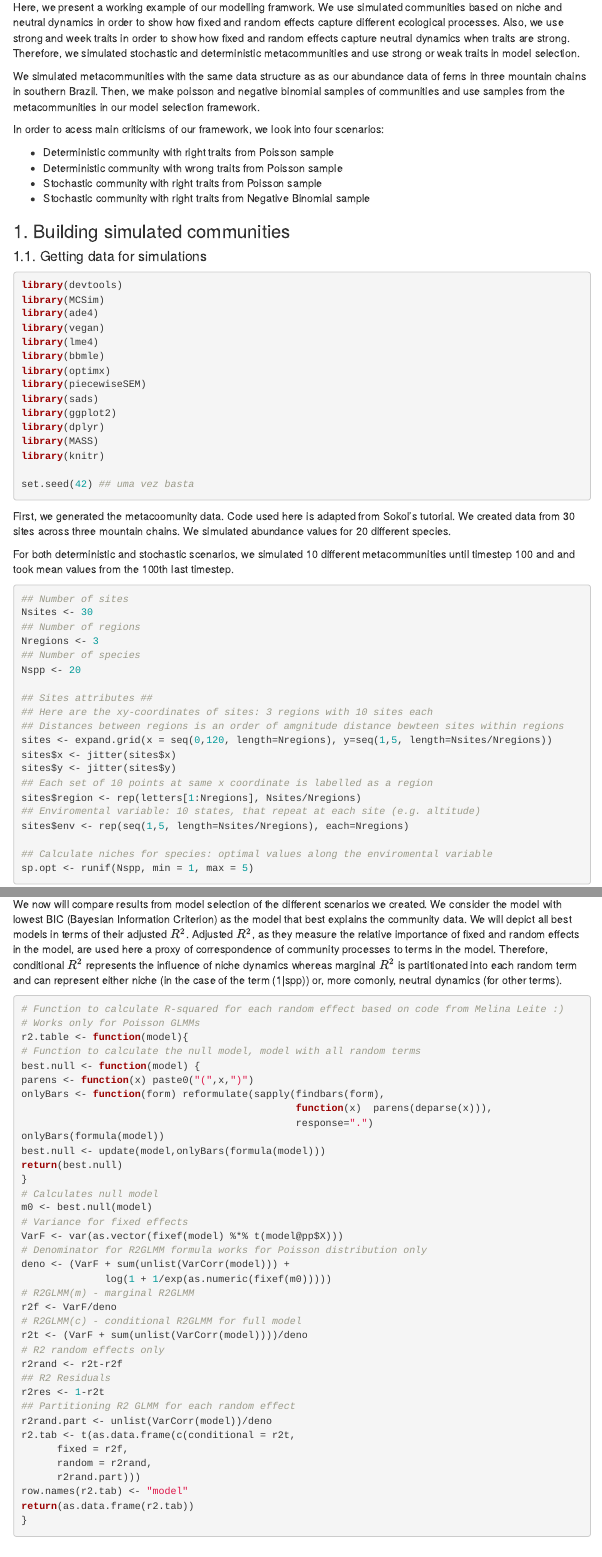
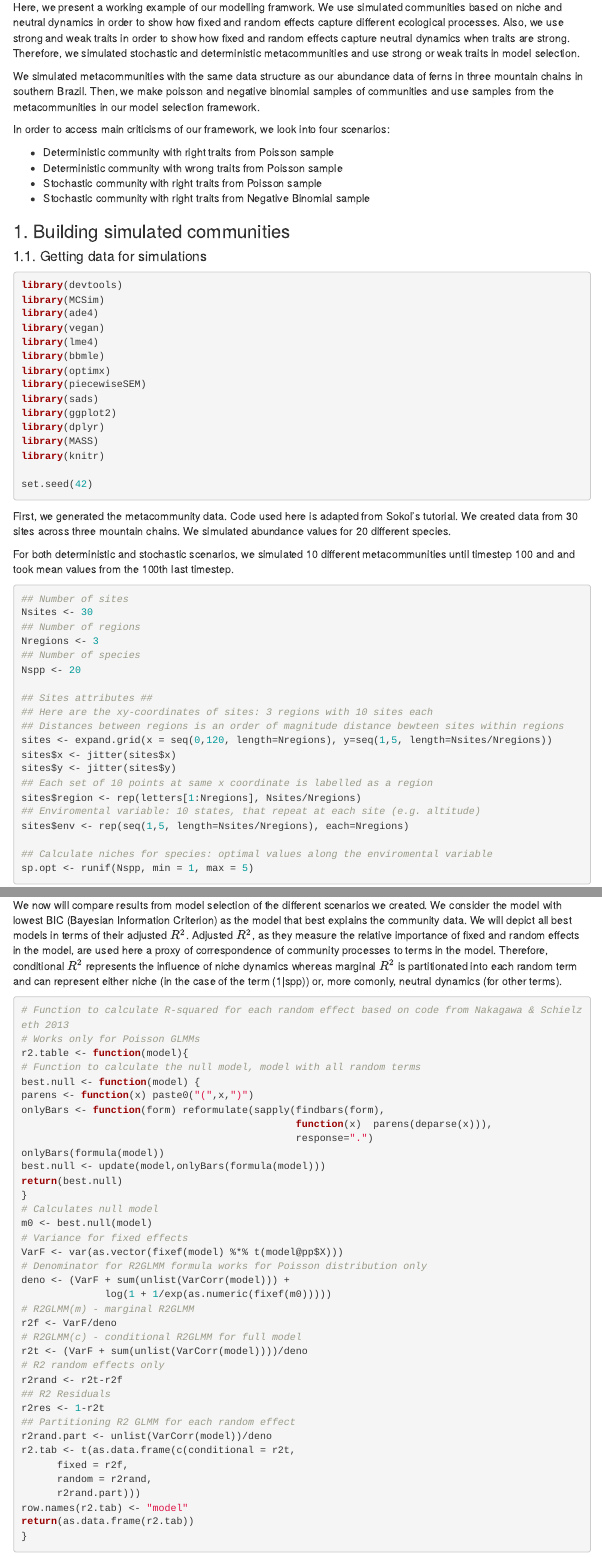
Before and after one commit to piklprado/niche_neutral, an R Markdown document (step_by_step.Rmd): the page in a window 1100 px wide, from 570 px down, and a second part further down, joined at a grey line. Rendered offline with R 4.5, knitr and Pandoc, with nearby package versions; some code elsewhere in the file could not run offline; menus at the side of the page are left out.

Commit message:
alguns erros de digitação e espaço entre linhas

````diff
--- a/step_by_step.Rmd
+++ b/step_by_step.Rmd
@@ -27,11 +26,11 @@ In order to show how we implemented our framework and how model components are t
 
 ## A test of our modelling framework
 
-Here, we present a working example of our modelling framwork. We use simulated communities based on niche and neutral dynamics in order to show how fixed and random effects capture different ecological processes. Also, we use strong and week traits in order to show how fixed and random effects capture neutral dynamics when traits are strong. Therefore, we simulated stochastic and deterministic metacommunities and use strong or weak traits in model selection.
+Here, we present a working example of our modelling framwork. We use simulated communities based on niche and neutral dynamics in order to show how fixed and random effects capture different ecological processes. Also, we use strong and weak traits in order to show how fixed and random effects capture neutral dynamics when traits are strong. Therefore, we simulated stochastic and deterministic metacommunities and use strong or weak traits in model selection.
 
-We simulated metacommunities with the same data structure as as our abundance data of ferns in three mountain chains in southern Brazil. Then, we make poisson and negative binomial samples of communities and use samples from the metacommunities in our model selection framework.
+We simulated metacommunities with the same data structure as our abundance data of ferns in three mountain chains in southern Brazil. Then, we make poisson and negative binomial samples of communities and use samples from the metacommunities in our model selection framework.
 
-In order to acess main criticisms of our framework, we look into four scenarios:
+In order to access main criticisms of our framework, we look into four scenarios:
 
 * Deterministic community with right traits from Poisson sample
 * Deterministic community with wrong traits from Poisson sample
@@ -58,15 +57,14 @@ library(dplyr)
 library(MASS)
 library(knitr)
 
-set.seed(42) ## uma vez basta
+set.seed(42)
 ```
 
-First, we generated the metacoomunity data. Code used here is adapted from Sokol's tutorial. We created data from 30 sites across three mountain chains. We simulated abundance values for 20 different species.
+First, we generated the metacommunity data. Code used here is adapted from Sokol's tutorial. We created data from 30 sites across three mountain chains. We simulated abundance values for 20 different species.
 
 For both deterministic and stochastic scenarios, we simulated 10 different metacommunities until timestep 100 and and took mean values from the 100th last timestep.
 
 ```{r generate data}
-
 ## Number of sites
 Nsites <- 30
 ## Number of regions
@@ -76,7 +74,7 @@ Nspp <- 20
 
 ## Sites attributes ##
 ## Here are the xy-coordinates of sites: 3 regions with 10 sites each
-## Distances between regions is an order of amgnitude distance bewteen sites within regions
+## Distances between regions is an order of magnitude distance bewteen sites within regions
 sites <- expand.grid(x = seq(0,120, length=Nregions), y=seq(1,5, length=Nsites/Nregions))
 sites$x <- jitter(sites$x)
 sites$y <- jitter(sites$y)
@@ -508,8 +495,7 @@ sem.model.fits(neu.stonb.rt)
 We now will compare results from model selection of the different scenarios we created. We consider the model with lowest BIC (Bayesian Information Criterion) as the model that best explains the community data. We will depict all best models in terms of their adjusted $R^{2}$. Adjusted $R^{2}$, as they measure the relative importance of fixed and random effects in the model, are used here a proxy of correspondence of community processes to terms in the model. Therefore, conditional $R^{2}$ represents the influence of niche dynamics whereas marginal $R^{2}$ is partitionated into each random term and can represent either niche (in the case of the term (1|spp)) or, more comonly, neutral dynamics (for other terms).
 
 ```{r r-squared table}
-
-# Function to calculate R-squared for each random effect based on code from Melina Leite :)
+# Function to calculate R-squared for each random effect based on code from Nakagawa & Schielzeth 2013
 # Works only for Poisson GLMMs
 r2.table <- function(model){
 # Function to calculate the null model, model with all random terms
````
Also changed, not shown: step_by_step.Rmd (29 more changed lines).
